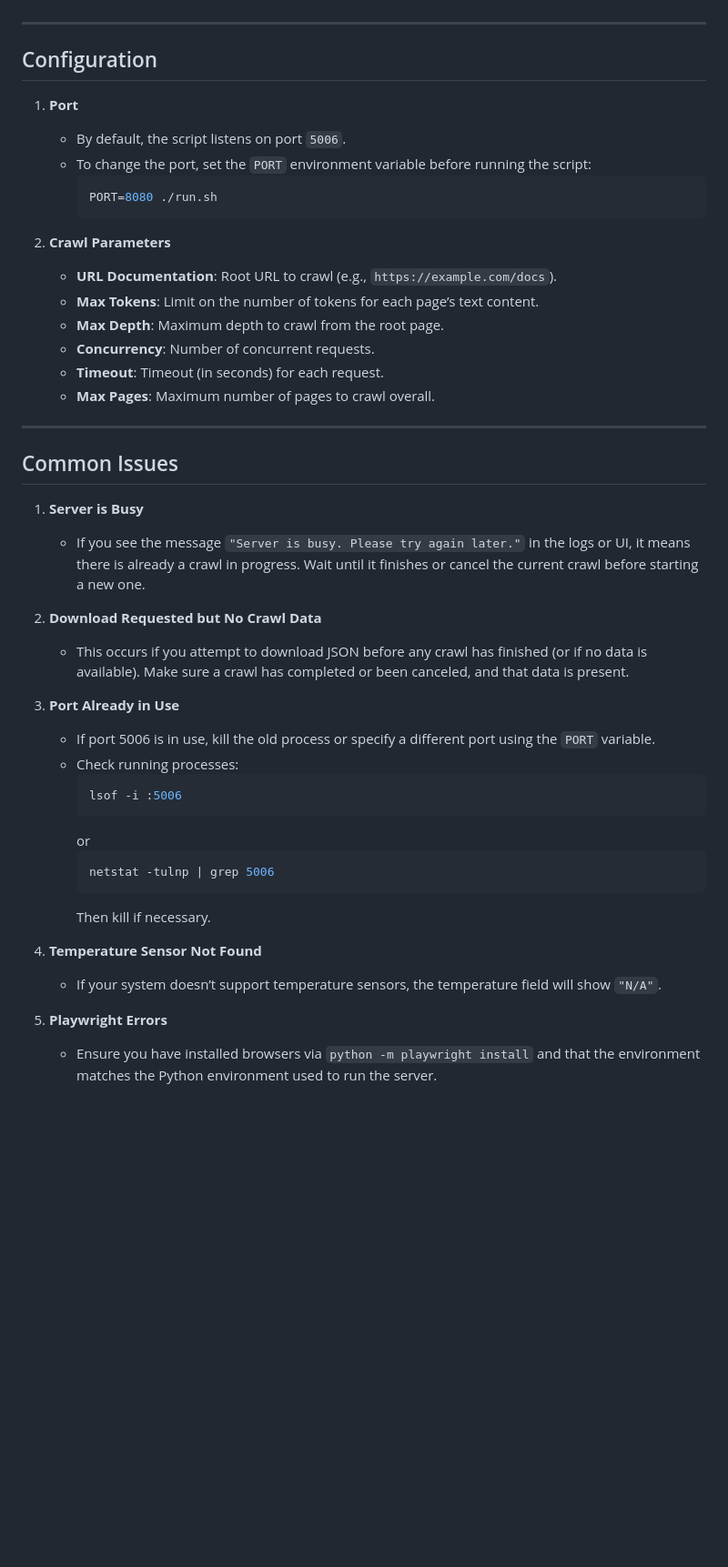
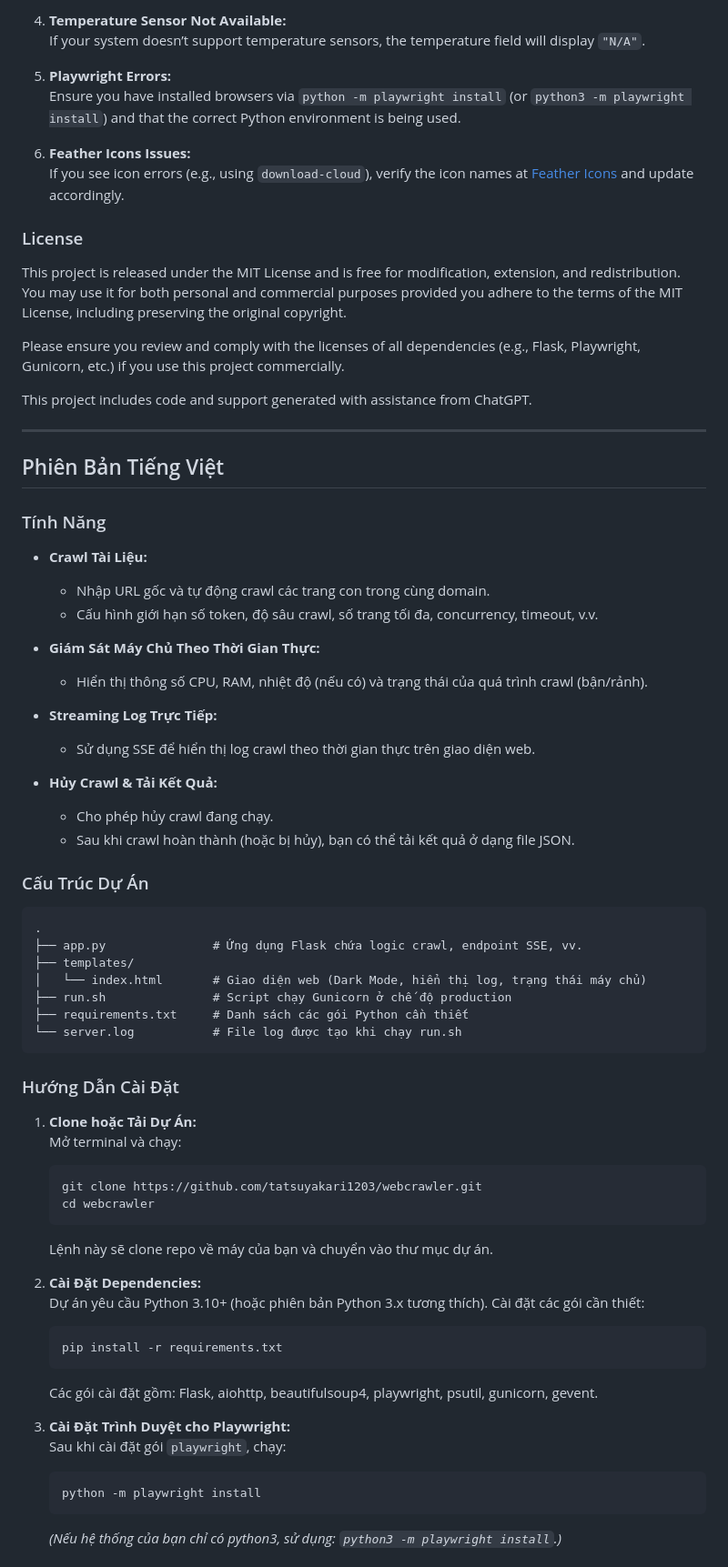
Before and after one commit to tatsuyakari1203/webcrawler, a Markdown page: README.md, the part around the change printed below. Shown: that part at 91% size. GitHub-like rendering; blank space fills up the shorter version.

````diff
--- a/README.md
+++ b/README.md
@@ -120,48 +150,73 @@ This will start the server at `http://0.0.0.0:5006` in debug mode. **Do not use
+4. **Temperature Sensor Not Available:**
+   If your system doesn’t support temperature sensors, the temperature field will display `"N/A"`.
+
+5. **Playwright Errors:**
+   Ensure you have installed browsers via `python -m playwright install` (or `python3 -m playwright install`) and that the correct Python environment is being used.
+
+6. **Feather Icons Issues:**
+   If you see icon errors (e.g., using `download-cloud`), verify the icon names at [Feather Icons](https://feathericons.com/) and update accordingly.
+
+### License
+
+This project is released under the MIT License and is free for modification, extension, and redistribution. You may use it for both personal and commercial purposes provided you adhere to the terms of the MIT License, including preserving the original copyright.
+
+Please ensure you review and comply with the licenses of all dependencies (e.g., Flask, Playwright, Gunicorn, etc.) if you use this project commercially.
+
+This project includes code and support generated with assistance from ChatGPT.
 
 ---
 
-## Configuration
+## Phiên Bản Tiếng Việt
 
-1. **Port**
-   - By default, the script listens on port `5006`.
-   - To change the port, set the `PORT` environment variable before running the script:
-     ```bash
-     PORT=8080 ./run.sh
-     ```
+### Tính Năng
 
-2. **Crawl Parameters**
-   - **URL Documentation**: Root URL to crawl (e.g., `https://example.com/docs`).
-   - **Max Tokens**: Limit on the number of tokens for each page’s text content.
-   - **Max Depth**: Maximum depth to crawl from the root page.
-   - **Concurrency**: Number of concurrent requests.
-   - **Timeout**: Timeout (in seconds) for each request.
-   - **Max Pages**: Maximum number of pages to crawl overall.
+- **Crawl Tài Liệu:**
+  - Nhập URL gốc và tự động crawl các trang con trong cùng domain.
+  - Cấu hình giới hạn số token, độ sâu crawl, số trang tối đa, concurrency, timeout, v.v.
 
----
+- **Giám Sát Máy Chủ Theo Thời Gian Thực:**
+  - Hiển thị thông số CPU, RAM, nhiệt độ (nếu có) và trạng thái của quá trình crawl (bận/rảnh).
 
-## Common Issues
+- **Streaming Log Trực Tiếp:**
+  - Sử dụng SSE để hiển thị log crawl theo thời gian thực trên giao diện web.
 
-1. **Server is Busy**
-   - If you see the message `"Server is busy. Please try again later."` in the logs or UI, it means there is already a crawl in progress. Wait until it finishes or cancel the current crawl before starting a new one.
+- **Hủy Crawl & Tải Kết Quả:**
+  - Cho phép hủy crawl đang chạy.
+  - Sau khi crawl hoàn thành (hoặc bị hủy), bạn có thể tải kết quả ở dạng file JSON.
 
-2. **Download Requested but No Crawl Data**
-   - This occurs if you attempt to download JSON before any crawl has finished (or if no data is available). Make sure a crawl has completed or been canceled, and that data is present.
+### Cấu Trúc Dự Án
 
+```
+.
+├── app.py               # Ứng dụng Flask chứa logic crawl, endpoint SSE, vv.
+├── templates/
+│   └── index.html       # Giao diện web (Dark Mode, hiển thị log, trạng thái máy chủ)
+├── run.sh               # Script chạy Gunicorn ở chế độ production
+├── requirements.txt     # Danh sách các gói Python cần thiết
+└── server.log           # File log được tạo khi chạy run.sh
+```
 
-3. **Port Already in Use**
-   - If port 5006 is in use, kill the old process or specify a different port using the `PORT` variable.
-   - Check running processes:
-     ```bash
-     lsof -i :5006
-     ```
-     or
-     ```bash
-     netstat -tulnp | grep 5006
-     ```
-     Then kill if necessary.
+### Hướng Dẫn Cài Đặt
 
-4. **Temperature Sensor Not Found**
-   - If your system doesn’t support temperature sensors, the temperature field will show `"N/A"`.
+1. **Clone hoặc Tải Dự Án:**
+   Mở terminal và chạy:
+   ```bash
+   git clone https://github.com/tatsuyakari1203/webcrawler.git
+   cd webcrawler
+   ```
+   Lệnh này sẽ clone repo về máy của bạn và chuyển vào thư mục dự án.
 
-5. **Playwright Errors**
-   - Ensure you have installed browsers via `python -m playwright install` and that the environment matches the Python environment used to run the server.
+2. **Cài Đặt Dependencies:**
+   Dự án yêu cầu Python 3.10+ (hoặc phiên bản Python 3.x tương thích). Cài đặt các gói cần thiết:
+   ```bash
+   pip install -r requirements.txt
+   ```
+   Các gói cài đặt gồm: Flask, aiohttp, beautifulsoup4, playwright, psutil, gunicorn, gevent.
+
+3. **Cài Đặt Trình Duyệt cho Playwright:**
+   Sau khi cài đặt gói `playwright`, chạy:
+   ```bash
+   python -m playwright install
+   ```
+   *(Nếu hệ thống của bạn chỉ có python3, sử dụng: `python3 -m playwright install`.)*
+
````
Also changed, not shown: other parts of README.md (+169 -58 lines).
